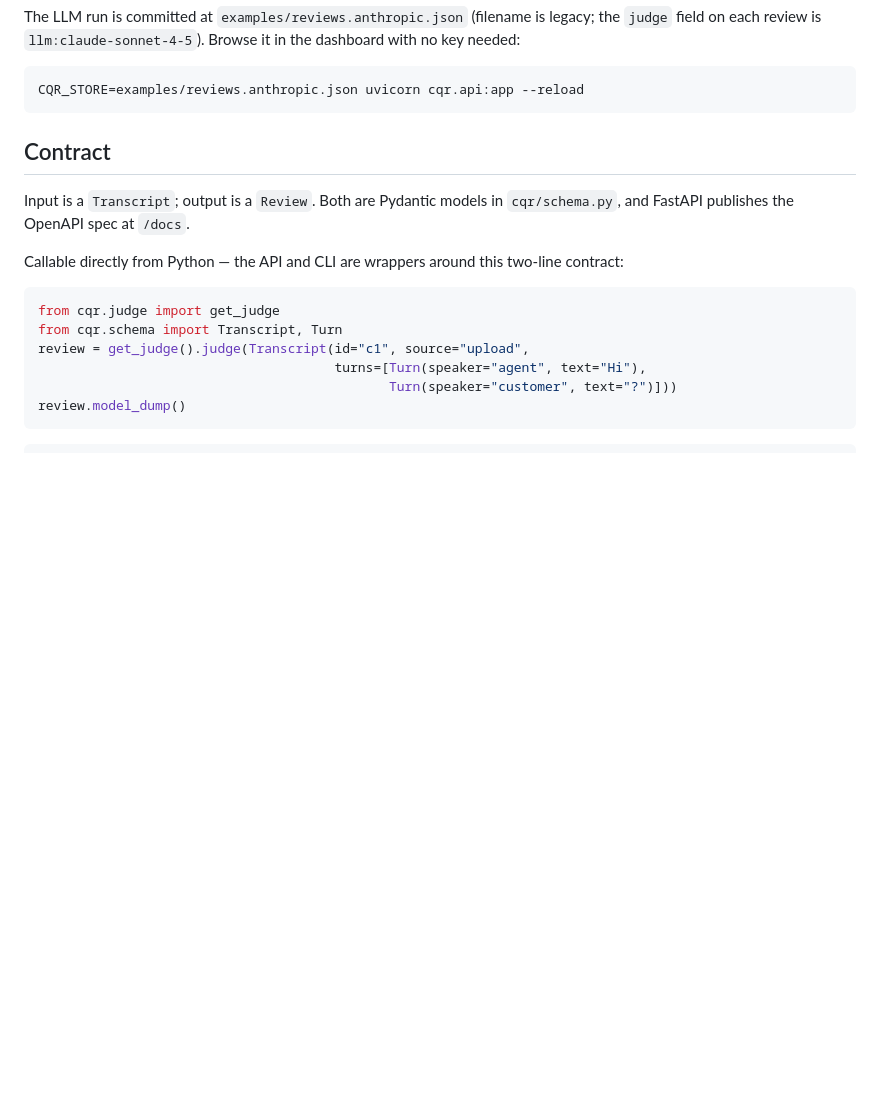
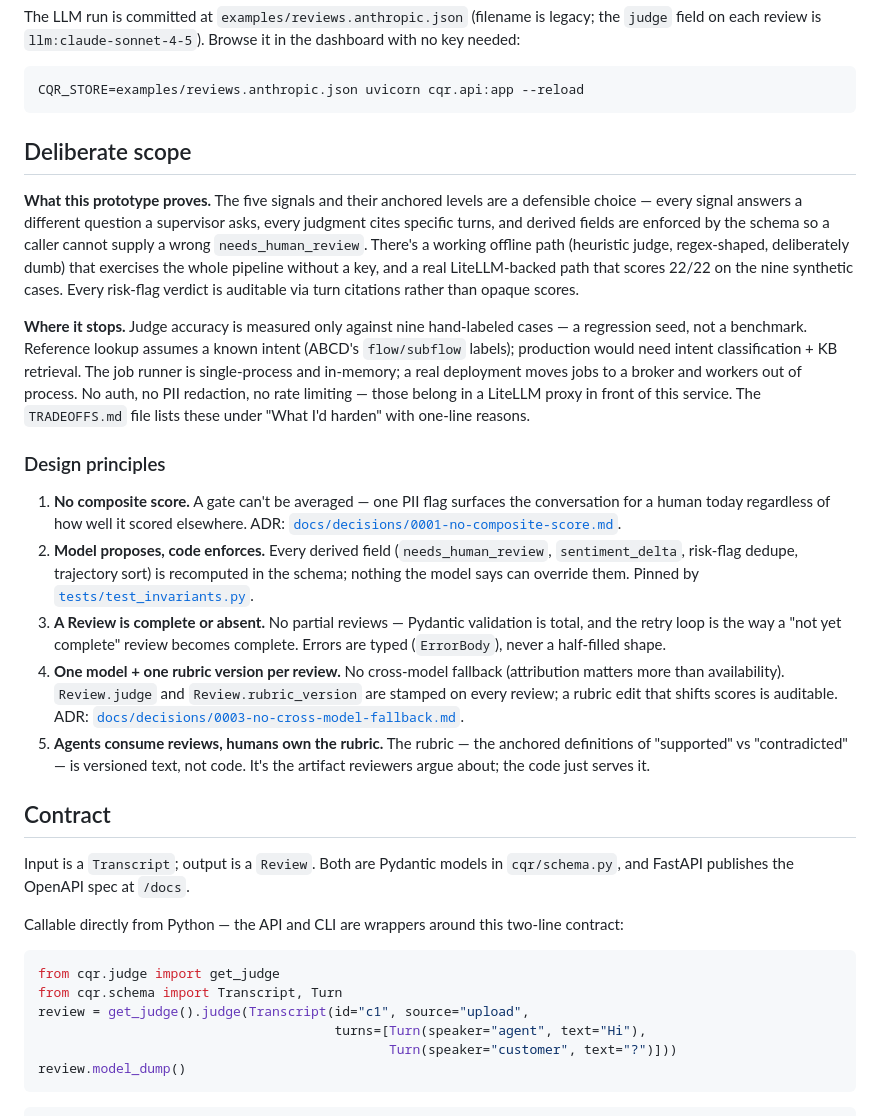
Before and after one commit to vdham/cqr-test, a Markdown page: README.md, the part around one of its changes. Rendered like a GitHub page; blank space fills up the shorter version.

````diff
--- a/README.md
+++ b/README.md
@@ -114,6 +156,20 @@ The LLM run is committed at `examples/reviews.anthropic.json` (filename is legac
 ```bash
 CQR_STORE=examples/reviews.anthropic.json uvicorn cqr.api:app --reload
 ```
+
+## Deliberate scope
+
+**What this prototype proves.** The five signals and their anchored levels are a defensible choice — every signal answers a different question a supervisor asks, every judgment cites specific turns, and derived fields are enforced by the schema so a caller cannot supply a wrong `needs_human_review`. There's a working offline path (heuristic judge, regex-shaped, deliberately dumb) that exercises the whole pipeline without a key, and a real LiteLLM-backed path that scores 22/22 on the nine synthetic cases. Every risk-flag verdict is auditable via turn citations rather than opaque scores.
+
+**Where it stops.** Judge accuracy is measured only against nine hand-labeled cases — a regression seed, not a benchmark. Reference lookup assumes a known intent (ABCD's `flow/subflow` labels); production would need intent classification + KB retrieval. The job runner is single-process and in-memory; a real deployment moves jobs to a broker and workers out of process. No auth, no PII redaction, no rate limiting — those belong in a LiteLLM proxy in front of this service. The `TRADEOFFS.md` file lists these under "What I'd harden" with one-line reasons.
+
+### Design principles
+
+1. **No composite score.** A gate can't be averaged — one PII flag surfaces the conversation for a human today regardless of how well it scored elsewhere. ADR: [`docs/decisions/0001-no-composite-score.md`](docs/decisions/0001-no-composite-score.md).
+2. **Model proposes, code enforces.** Every derived field (`needs_human_review`, `sentiment_delta`, risk-flag dedupe, trajectory sort) is recomputed in the schema; nothing the model says can override them. Pinned by [`tests/test_invariants.py`](tests/test_invariants.py).
+3. **A Review is complete or absent.** No partial reviews — Pydantic validation is total, and the retry loop is the way a "not yet complete" review becomes complete. Errors are typed (`ErrorBody`), never a half-filled shape.
+4. **One model + one rubric version per review.** No cross-model fallback (attribution matters more than availability). `Review.judge` and `Review.rubric_version` are stamped on every review; a rubric edit that shifts scores is auditable. ADR: [`docs/decisions/0003-no-cross-model-fallback.md`](docs/decisions/0003-no-cross-model-fallback.md).
+5. **Agents consume reviews, humans own the rubric.** The rubric — the anchored definitions of "supported" vs "contradicted" — is versioned text, not code. It's the artifact reviewers argue about; the code just serves it.
 
 ## Contract
 
````
Also changed, not shown: other parts of README.md (+42 -0 lines), specs/003-hardening/tasks.md (+4 -4 lines).
